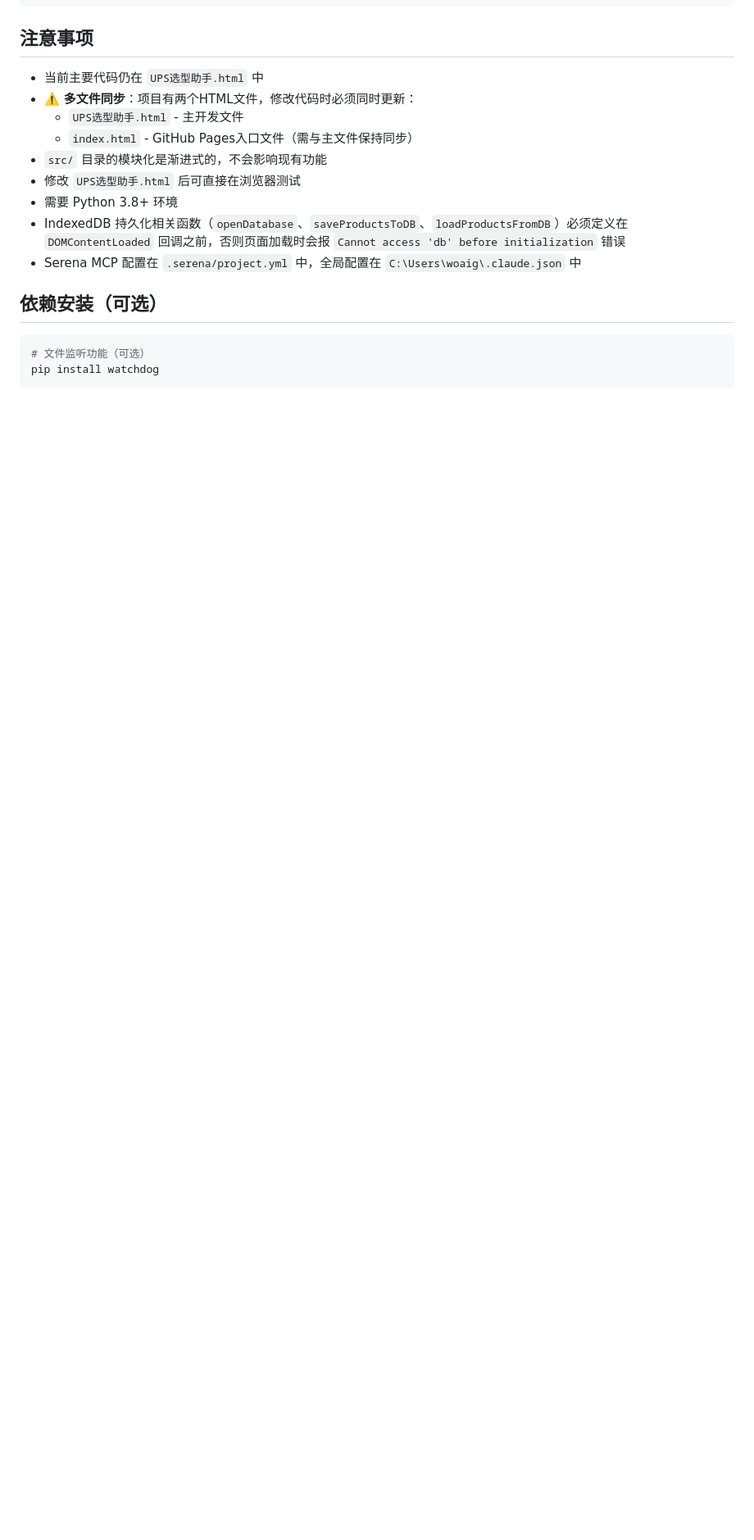
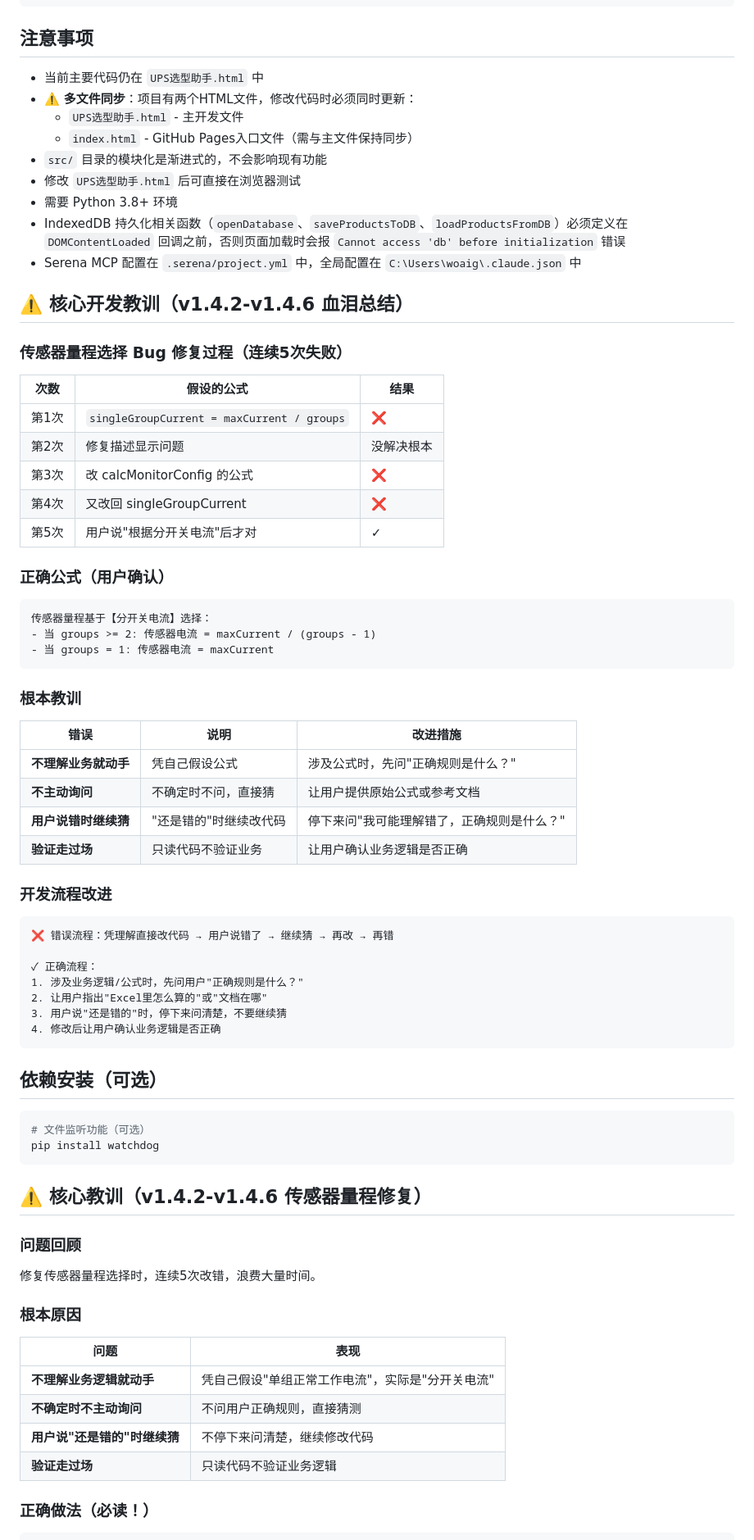
Before and after one commit to xiaochuan1989/-UPS-Selector, a Markdown page: UPS选型助手_开发说明.md, the part around one of its changes. Shown at 82% size. Rendered like a GitHub page; blank space fills up the shorter version.

Commit message:
docs: 更新开发说明至v1.4.6，添加核心教训

````diff
--- a/UPS选型助手_开发说明.md
+++ b/UPS选型助手_开发说明.md
@@ -268,6 +268,47 @@ netlify deploy --dir . --prod --site c662b019-245f-4a7f-af88-53c9b72502da
 - IndexedDB 持久化相关函数（`openDatabase`、`saveProductsToDB`、`loadProductsFromDB`）必须定义在 `DOMContentLoaded` 回调之前，否则页面加载时会报 `Cannot access 'db' before initialization` 错误
 - Serena MCP 配置在 `.serena/project.yml` 中，全局配置在 `C:\Users\woaig\.claude.json` 中
 
+## ⚠️ 核心开发教训（v1.4.2-v1.4.6 血泪总结）
+
+### 传感器量程选择 Bug 修复过程（连续5次失败）
+
+| 次数 | 假设的公式 | 结果 |
+|------|-----------|------|
+| 第1次 | `singleGroupCurrent = maxCurrent / groups` | ❌ |
+| 第2次 | 修复描述显示问题 | 没解决根本 |
+| 第3次 | 改 calcMonitorConfig 的公式 | ❌ |
+| 第4次 | 又改回 singleGroupCurrent | ❌ |
+| 第5次 | 用户说"根据分开关电流"后才对 | ✓ |
+
+### 正确公式（用户确认）
+
+```
+传感器量程基于【分开关电流】选择：
+- 当 groups >= 2: 传感器电流 = maxCurrent / (groups - 1)
+- 当 groups = 1: 传感器电流 = maxCurrent
+```
+
+### 根本教训
+
+| 错误 | 说明 | 改进措施 |
+|------|------|----------|
+| **不理解业务就动手** | 凭自己假设公式 | 涉及公式时，先问"正确规则是什么？" |
+| **不主动询问** | 不确定时不问，直接猜 | 让用户提供原始公式或参考文档 |
+| **用户说错时继续猜** | "还是错的"时继续改代码 | 停下来问"我可能理解错了，正确规则是什么？" |
+| **验证走过场** | 只读代码不验证业务 | 让用户确认业务逻辑是否正确 |
+
+### 开发流程改进
+
+```
+❌ 错误流程：凭理解直接改代码 → 用户说错了 → 继续猜 → 再改 → 再错
+
+✓ 正确流程：
+1. 涉及业务逻辑/公式时，先问用户"正确规则是什么？"
+2. 让用户指出"Excel里怎么算的"或"文档在哪"
+3. 用户说"还是错的"时，停下来问清楚，不要继续猜
+4. 修改后让用户确认业务逻辑是否正确
+```
+
 ## 依赖安装（可选）
 
 ```bash
@@ -275,3 +316,18 @@ netlify deploy --dir . --prod --site c662b019-245f-4a7f-af88-53c9b72502da
 pip install watchdog
 ```
 
+## ⚠️ 核心教训（v1.4.2-v1.4.6 传感器量程修复）
+
+### 问题回顾
+修复传感器量程选择时，连续5次改错，浪费大量时间。
+
+### 根本原因
+| 问题 | 表现 |
+|------|------|
+| **不理解业务逻辑就动手** | 凭自己假设"单组正常工作电流"，实际是"分开关电流" |
+| **不确定时不主动询问** | 不问用户正确规则，直接猜测 |
+| **用户说"还是错的"时继续猜** | 不停下来问清楚，继续修改代码 |
+| **验证走过场** | 只读代码不验证业务逻辑 |
+
+### 正确做法（必读！）
+
````
Also changed, not shown: other parts of UPS选型助手_开发说明.md (+21 -2 lines).
